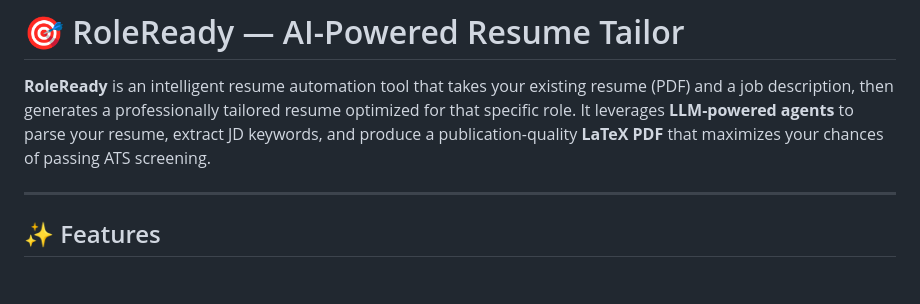
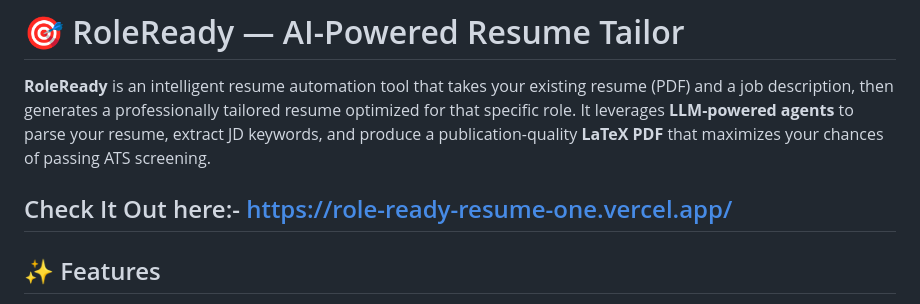
Before and after one commit to aviiiii01/RoleReady-Resume, a Markdown page: README.md, the part around the change. GitHub-like rendering; blank space fills up the shorter version.

Commit message:
Add application link to README
Added a link to the RoleReady application in the README.

```diff
--- a/README.md
+++ b/README.md
@@ -2,6 +2,7 @@
 
 **RoleReady** is an intelligent resume automation tool that takes your existing resume (PDF) and a job description, then generates a professionally tailored resume optimized for that specific role. It leverages **LLM-powered agents** to parse your resume, extract JD keywords, and produce a publication-quality **LaTeX PDF** that maximizes your chances of passing ATS screening.
 
+Check It Out here:-  https://role-ready-resume-one.vercel.app/
 ---
 
 ## ✨ Features
```
